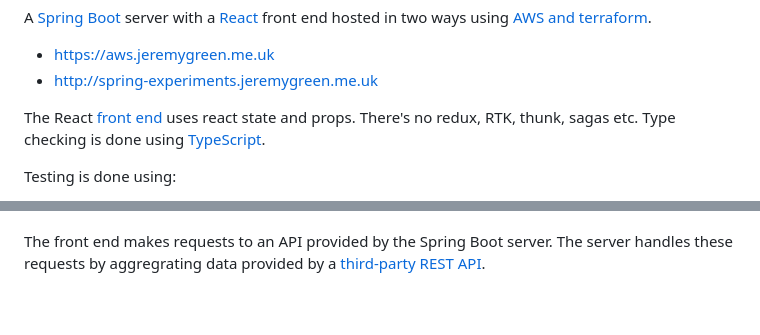
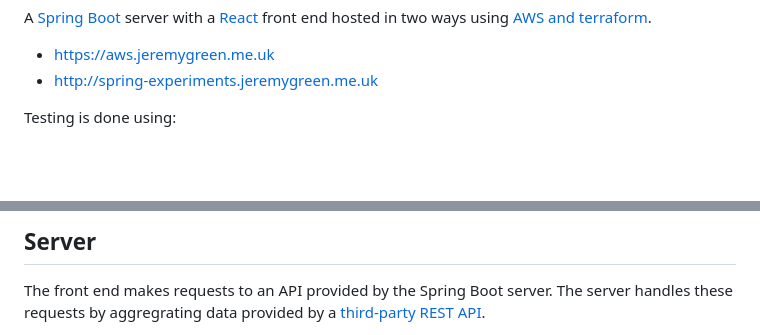
Before and after one commit to jg210/spring-experiments, a Markdown page: README.md, 2 parts joined by grey strips. Rendered like a GitHub page; blank space fills up the shorter version.

Commit message:
README: add mermaid diagram for front end components, and move existing text into front end and server sections.

```diff
--- a/README.md
+++ b/README.md
@@ -2,8 +2,6 @@ A [Spring Boot](https://spring.io/projects/spring-boot) server with a [React](ht
 
 * https://aws.jeremygreen.me.uk
 * http://spring-experiments.jeremygreen.me.uk
-
-The React [front end](src/frontend) uses react state and props. There's no redux, RTK, thunk, sagas etc. Type checking is done using [TypeScript](https://www.typescriptlang.org/).
 
 Testing is done using:
 
@@ -14 +29,3 @@ Testing is done using:
+## Server
+
 The front end makes requests to an API provided by the Spring Boot server. The server handles these requests by aggregrating data provided by a [third-party REST API](http://api.ratings.food.gov.uk/help).
```
Also changed, not shown: other parts of README.md (+17 -2 lines).
